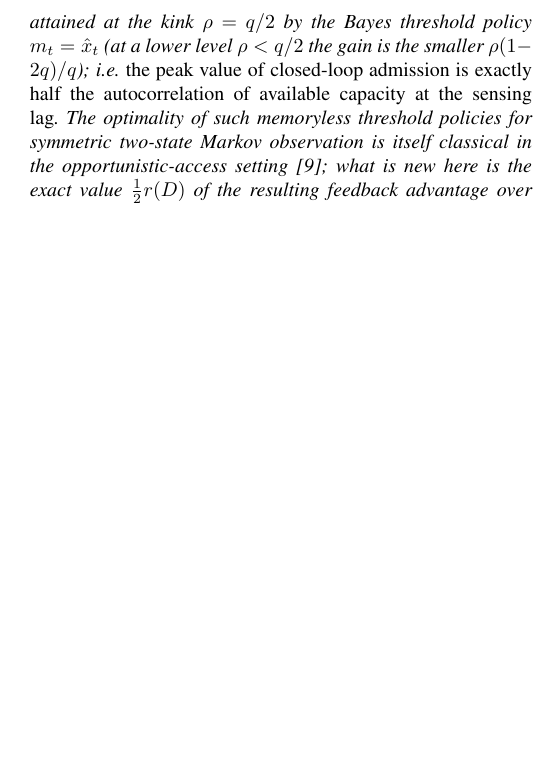
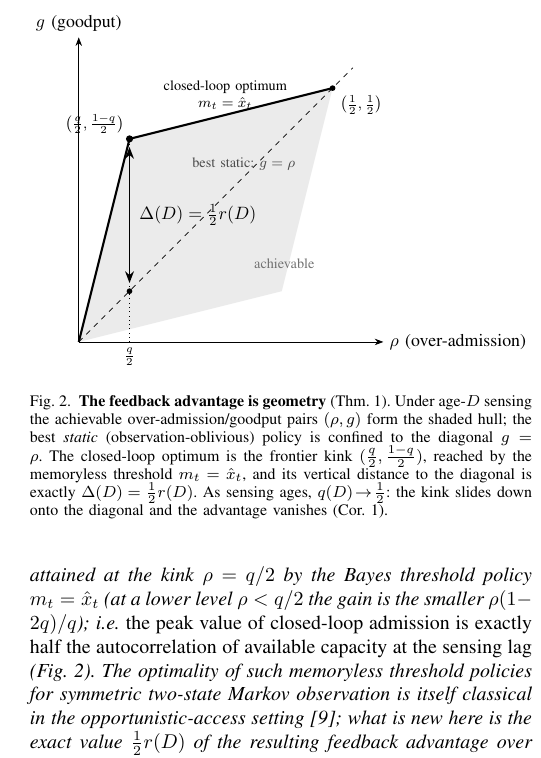
Before and after one commit to ahb-sjsu/nats-bursting, a LaTeX paper (paper/infocom.tex, which reads paper/infocom_aoi_model.tex): part of one column of page 3 of 10, cut at the place of the change, the shorter picture padded with empty space. Compiled offline with pdfLaTeX.

Commit message:
infocom: add Fig. 2 — the feedback advantage as geometry (Thm. limit)
The theorem Delta(D)=1/2 r(D) was proved algebraically but never shown. New
TikZ figure renders it directly: the achievable (rho,g) hull under age-D
sensing, the best static policy confined to the diagonal g=rho, the closed-loop
optimum at the frontier kink (q/2,(1-q)/2) reached by the memoryless threshold
m_t=x_hat_t, and the vertical gap to the diagonal that IS the advantage
1/2 r(D). Caption notes that as sensing ages q(D)->1/2 the kink slides onto the
diagonal and the advantage vanishes (ties to Cor. imp). Self-contained TikZ (no
data dependency), fits one column, no added page (still 10pp), refs resolve.

Co-Authored-By: Claude Opus 4.8 <noreply@anthropic.com>

```diff
--- a/paper/infocom_aoi_model.tex
+++ b/paper/infocom_aoi_model.tex
@@ -115,7 +115,7 @@ matched over-admission levels, is
 attained at the kink $\rho=q/2$ by the Bayes threshold policy $m_t=\hat x_t$ (at a
 lower level $\rho<q/2$ the gain is the smaller $\rho(1-2q)/q$); i.e.\ \emph{the peak
 value of closed-loop admission is exactly half the autocorrelation of available
-capacity at the sensing lag}. The optimality of such memoryless threshold policies
+capacity at the sensing lag} (Fig.~\ref{fig:region}). The optimality of such memoryless threshold policies
 for symmetric two-state Markov observation is itself classical in the
 opportunistic-access setting~\cite{myopicaccess}; what is new here is the exact
 value $\tfrac12 r(D)$ of the resulting feedback advantage over the best static
@@ -141,6 +141,42 @@ $(\tfrac q2,\tfrac{1-q}2)$, achieved by $m_t=\hat x_t$. A static policy ignores
 $\hat x_t$ ($\theta_1=\theta_0=\theta$), giving $g=\rho=\theta/2$: the diagonal.
 The vertical gap at $\rho=q/2$ is $\tfrac{1-q}{2}-\tfrac q2=\tfrac{1-2q}{2}=\tfrac12 r(D)$.
 \end{proof}
+
+\begin{figure}[t]
+\centering
+\resizebox{\columnwidth}{!}{%
+\begin{tikzpicture}[>=Stealth]
+  % value units * 10 = cm.  q=q(D); drawn at q=0.2 (r=0.6).
+  % O(0,0) K(q/2,(1-q)/2)=(1,4) T(1/2,1/2)=(5,5) B((1-q)/2,q/2)=(4,1)
+  \draw[->] (0,0) -- (6.0,0) node[right] {$\rho$ (over-admission)};
+  \draw[->] (0,0) -- (0,6.0) node[above] {$g$ (goodput)};
+  \fill[black!8] (0,0) -- (1,4) -- (5,5) -- (4,1) -- cycle;
+  \node[black!55] at (4.05,1.55) {\footnotesize achievable};
+  \draw[very thick] (0,0) -- (1,4) -- (5,5);
+  \draw[dashed] (0,0) -- (5.4,5.4);
+  \node[sloped,above,black!70] at (3.25,3.25) {\footnotesize best static: $g=\rho$};
+  \draw[dotted] (1,0) -- (1,4);
+  \node[below] at (1,0) {\footnotesize $\tfrac{q}{2}$};
+  \fill (1,4) circle (2pt);
+  \node[above left=-1pt] at (1,4) {\footnotesize $\bigl(\tfrac{q}{2},\tfrac{1-q}{2}\bigr)$};
+  \node[align=center,anchor=south west] at (1.55,4.45)
+        {\footnotesize closed-loop optimum\\[-2pt]\footnotesize $m_t=\hat x_t$};
+  \fill (1,1) circle (1.6pt);
+  \draw[<->,thick] (1,1.16) -- (1,3.84);
+  \node[right=2pt] at (1,2.5) {$\Delta(D)=\tfrac12 r(D)$};
+  \fill (5,5) circle (1.6pt);
+  \node[below right=1pt] at (5,5) {\footnotesize $\bigl(\tfrac12,\tfrac12\bigr)$};
+\end{tikzpicture}}
+\caption{\textbf{The feedback advantage is geometry} (Thm.~\ref{thm:limit}).
+Under age-$D$ sensing the achievable over-admission/goodput pairs $(\rho,g)$ form
+the shaded hull; the best \emph{static} (observation-oblivious) policy is confined to
+the diagonal $g=\rho$. The closed-loop optimum is the frontier kink
+$(\tfrac q2,\tfrac{1-q}2)$, reached by the memoryless threshold $m_t=\hat x_t$, and
+its vertical distance to the diagonal is exactly $\Delta(D)=\tfrac12 r(D)$. As sensing
+ages, $q(D)\!\to\!\tfrac12$: the kink slides down onto the diagonal and the advantage
+vanishes (Cor.~\ref{cor:imp}).}
+\label{fig:region}
+\end{figure}
 
 \begin{corollary}[Impossibility as sensing ages]\label{cor:imp}
 $\Delta(D)\!\to\!0$ as $r(D)\!\to\!0$. For the symmetric two-state (Markov) model
```
Also changed, not shown: paper/infocom.pdf.
